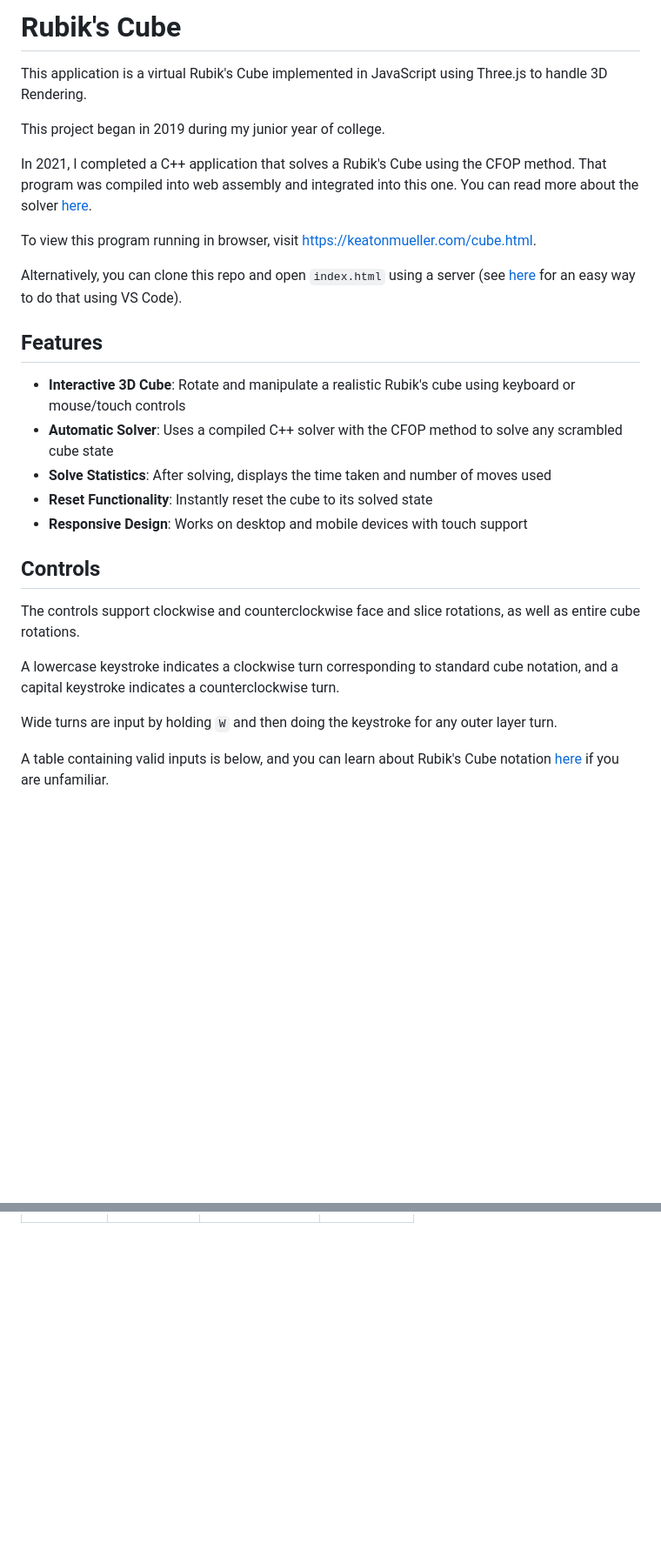
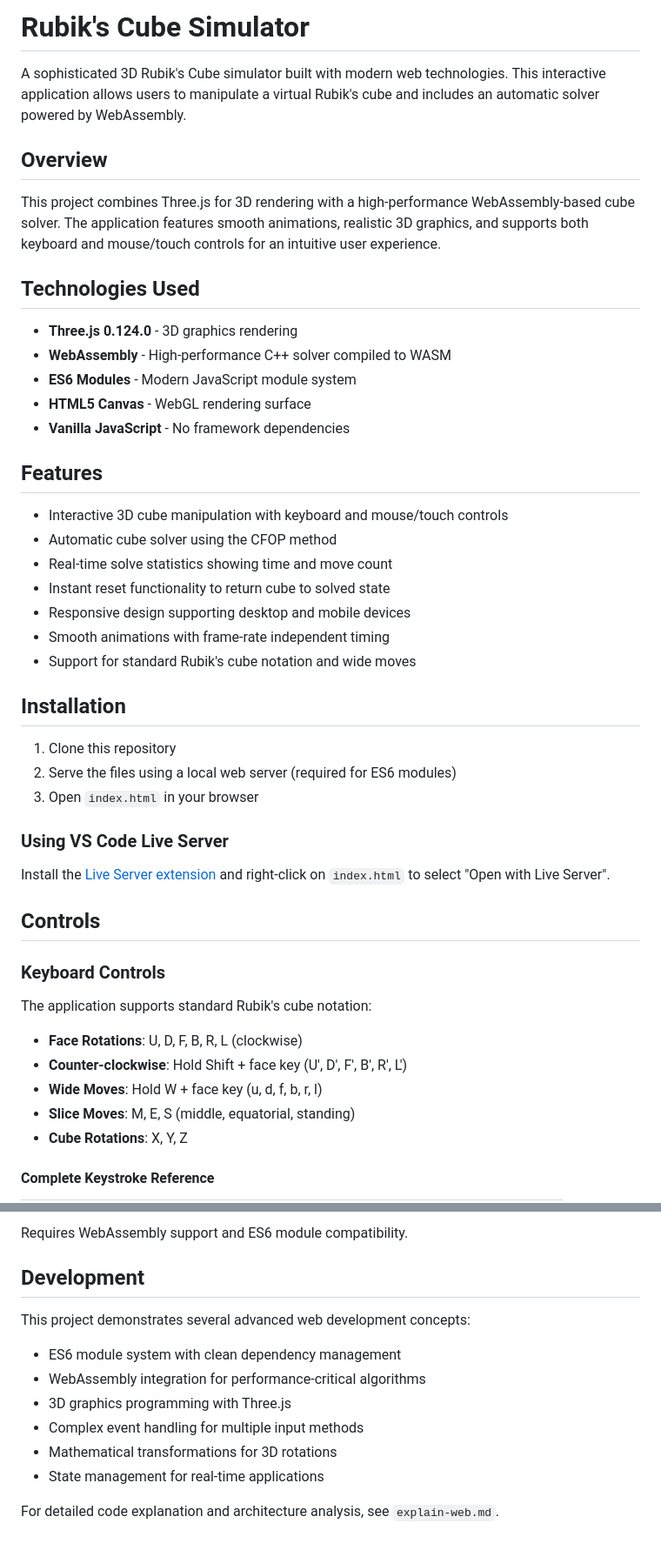
Before and after one commit to chintanlad10/demo-web-cube, a Markdown page: README.md, 2 parts joined by grey strips. Shown: that part at 87% size. Drawn GitHub-style; blank space fills up the shorter version.

```diff
--- a/README.md
+++ b/README.md
@@ -1,30 +1,49 @@
-# Rubik's Cube
+# Rubik's Cube Simulator
 
-This application is a virtual Rubik's Cube implemented in JavaScript using Three.js to handle 3D Rendering.
+A sophisticated 3D Rubik's Cube simulator built with modern web technologies. This interactive application allows users to manipulate a virtual Rubik's cube and includes an automatic solver powered by WebAssembly.
 
-This project began in 2019 during my junior year of college.
+## Overview
 
-In 2021, I completed a C++ application that solves a Rubik's Cube using the CFOP method. That program was compiled into web assembly and integrated into this one. You can read more about the solver [here](https://github.com/KeatonMueller/cube-solver).
+This project combines Three.js for 3D rendering with a high-performance WebAssembly-based cube solver. The application features smooth animations, realistic 3D graphics, and supports both keyboard and mouse/touch controls for an intuitive user experience.
 
-To view this program running in browser, visit https://keatonmueller.com/cube.html.
+## Technologies Used
 
-Alternatively, you can clone this repo and open `index.html` using a server (see [here](https://marketplace.visualstudio.com/items?itemName=ritwickdey.LiveServer) for an easy way to do that using VS Code).
+- **Three.js 0.124.0** - 3D graphics rendering
+- **WebAssembly** - High-performance C++ solver compiled to WASM
+- **ES6 Modules** - Modern JavaScript module system
+- **HTML5 Canvas** - WebGL rendering surface
+- **Vanilla JavaScript** - No framework dependencies
 
 ## Features
 
-- **Interactive 3D Cube**: Rotate and manipulate a realistic Rubik's cube using keyboard or mouse/touch controls
-- **Automatic Solver**: Uses a compiled C++ solver with the CFOP method to solve any scrambled cube state
-- **Solve Statistics**: After solving, displays the time taken and number of moves used
-- **Reset Functionality**: Instantly reset the cube to its solved state
-- **Responsive Design**: Works on desktop and mobile devices with touch support
+- Interactive 3D cube manipulation with keyboard and mouse/touch controls
+- Automatic cube solver using the CFOP method
+- Real-time solve statistics showing time and move count
+- Instant reset functionality to return cube to solved state
+- Responsive design supporting desktop and mobile devices
+- Smooth animations with frame-rate independent timing
+- Support for standard Rubik's cube notation and wide moves
+
+## Installation
+
+1. Clone this repository
+2. Serve the files using a local web server (required for ES6 modules)
+3. Open `index.html` in your browser
+
+### Using VS Code Live Server
+Install the [Live Server extension](https://marketplace.visualstudio.com/items?itemName=ritwickdey.LiveServer) and right-click on `index.html` to select "Open with Live Server".
 
 ## Controls
 
-The controls support clockwise and counterclockwise face and slice rotations, as well as entire cube rotations.
+### Keyboard Controls
 
-A lowercase keystroke indicates a clockwise turn corresponding to standard cube notation, and a capital keystroke indicates a counterclockwise turn.
+The application supports standard Rubik's cube notation:
 
-Wide turns are input by holding `W` and then doing the keystroke for any outer layer turn.
+- **Face Rotations**: U, D, F, B, R, L (clockwise)
+- **Counter-clockwise**: Hold Shift + face key (U', D', F', B', R', L')
+- **Wide Moves**: Hold W + face key (u, d, f, b, r, l)
+- **Slice Moves**: M, E, S (middle, equatorial, standing)
+- **Cube Rotations**: X, Y, Z
 
-A table containing valid inputs is below, and you can learn about Rubik's Cube notation [here](https://ruwix.com/the-rubiks-cube/notation/) if you are unfamiliar.
+#### Complete Keystroke Reference
 
@@ -59,0 +160,14 @@ Below are keystrokes and the moves they correspond to:
+Requires WebAssembly support and ES6 module compatibility.
+
+## Development
+
+This project demonstrates several advanced web development concepts:
+
+- ES6 module system with clean dependency management
+- WebAssembly integration for performance-critical algorithms
+- 3D graphics programming with Three.js
+- Complex event handling for multiple input methods
+- Mathematical transformations for 3D rotations
+- State management for real-time applications
+
+For detailed code explanation and architecture analysis, see `explain-web.md`.
```
Also changed, not shown: other parts of README.md (+106 -25 lines).
